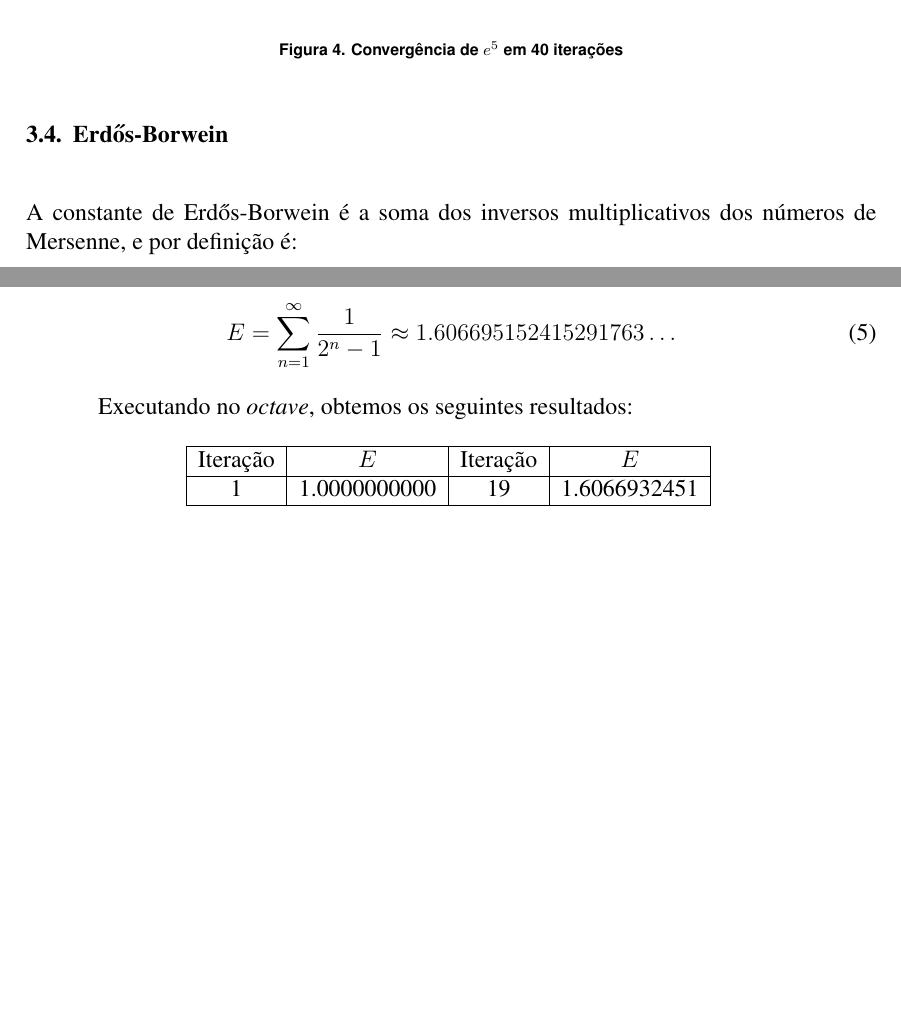
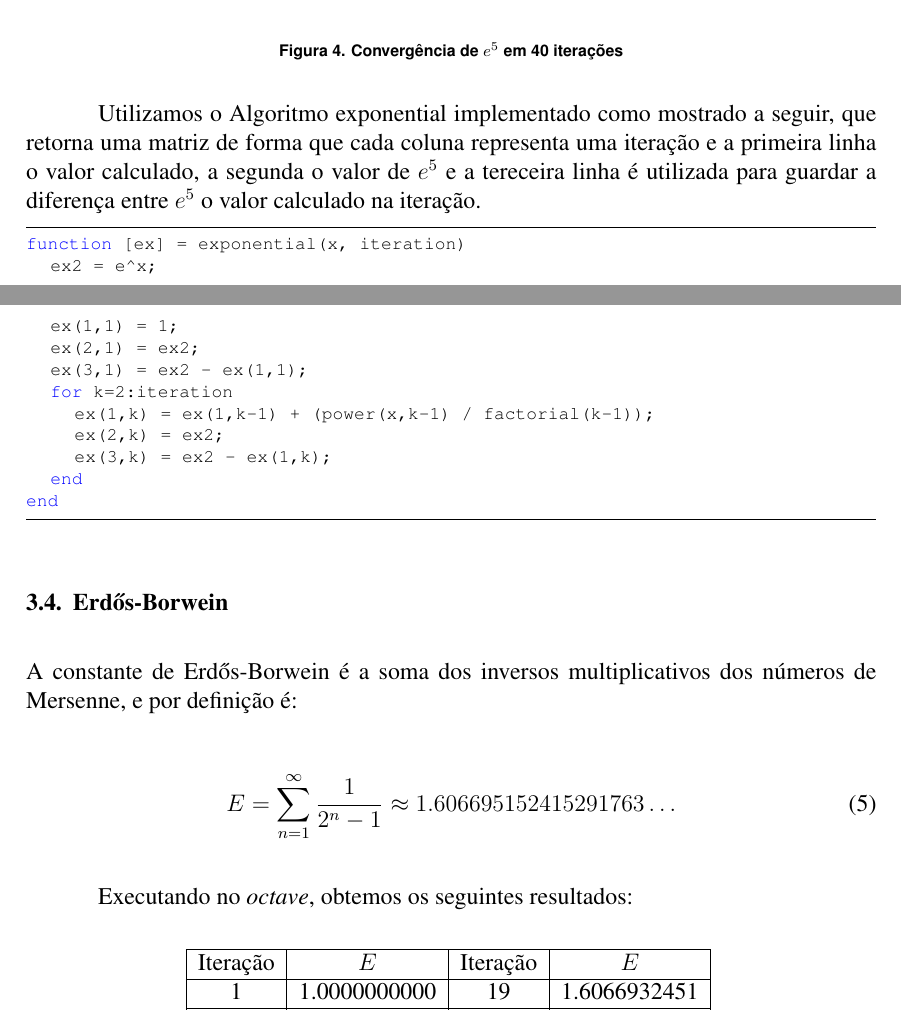
Before and after one commit to PUCRSOpenSource/t1MetodosComputacionais, a LaTeX document (main.tex): two parts of pages 8 and 9 of 10, joined at a grey line, cut so that both start at the same text, the shorter picture padded with empty space. Compiled offline with pdfLaTeX.

Commit message:
Updates main

```diff
--- a/main.tex
+++ b/main.tex
@@ -488,6 +488,26 @@ entre a série e $e^5$.
 \label{ex5}
 \end{figure}
 
+Utilizamos o Algoritmo exponential implementado como mostrado a seguir,
+que retorna uma matriz de forma que cada coluna representa uma iteração e
+a primeira linha o valor calculado, a segunda o valor de $e^5$ e a
+tereceira linha é utilizada para guardar a diferença entre $e^5$ o valor
+calculado na iteração.
+
+\begin{lstlisting}
+function [ex] = exponential(x, iteration)
+	ex2 = e^x;
+	ex(1,1) = 1;
+	ex(2,1) = ex2;
+	ex(3,1) = ex2 - ex(1,1);
+	for k=2:iteration
+		ex(1,k) = ex(1,k-1) + (power(x,k-1) / factorial(k-1));
+		ex(2,k) = ex2;
+		ex(3,k) = ex2 - ex(1,k);
+	end
+end
+\end{lstlisting}
+
 \subsection{Erdős-Borwein}
 
 A constante de Erdős-Borwein é a soma dos inversos multiplicativos dos números
```
